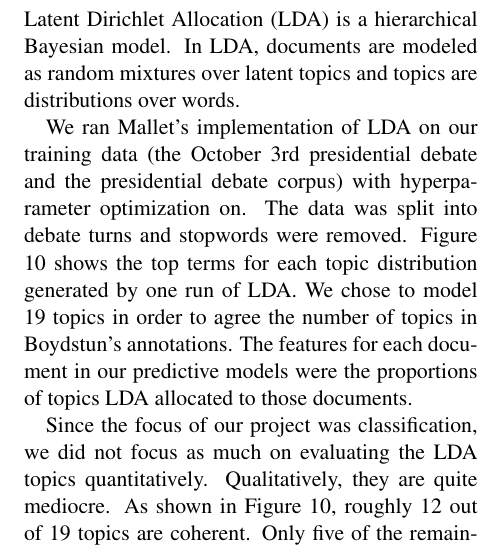
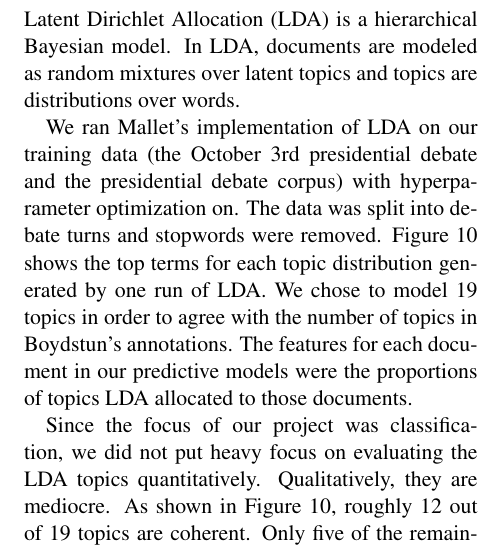
Before and after one commit to alexmemory/cl2-lda, a LaTeX paper (report/cl2-lda.tex, which reads report/evaluation_lda.tex): part of one column of page 8 of 11, cut so that both start at the same text. Compiled offline with pdfLaTeX.

Commit message:
minor edits

```diff
--- a/report/evaluation_lda.tex
+++ b/report/evaluation_lda.tex
@@ -6,11 +6,11 @@ In LDA, documents are modeled as random mixtures over latent topics and topics a
 We ran Mallet's implementation of LDA on our training data (the October 3rd presidential debate and the presidential debate corpus) with hyperparameter optimization on.
 The data was split into debate turns and stopwords were removed.
 Figure \ref{fig:ldatopics} shows the top terms for each topic distribution generated by one run of LDA.
-We chose to model 19 topics in order to agree the number of topics in Boydstun's annotations.
+We chose to model 19 topics in order to agree with the number of topics in Boydstun's annotations.
 The features for each document in our predictive models were the proportions of topics LDA allocated to those documents.
 
-Since the focus of our project was classification, we did not focus as much on evaluating the LDA topics quantitatively.
-Qualitatively, they are quite mediocre.
+Since the focus of our project was classification, we did not put heavy focus on evaluating the LDA topics quantitatively.
+Qualitatively, they are mediocre.
 As shown in Figure \ref{fig:ldatopics}, roughly 12 out of 19 topics are coherent.
 Only five of the remaining topics are marginally coherent (if you squint).
 The remaining two are essentially incoherent.
```
